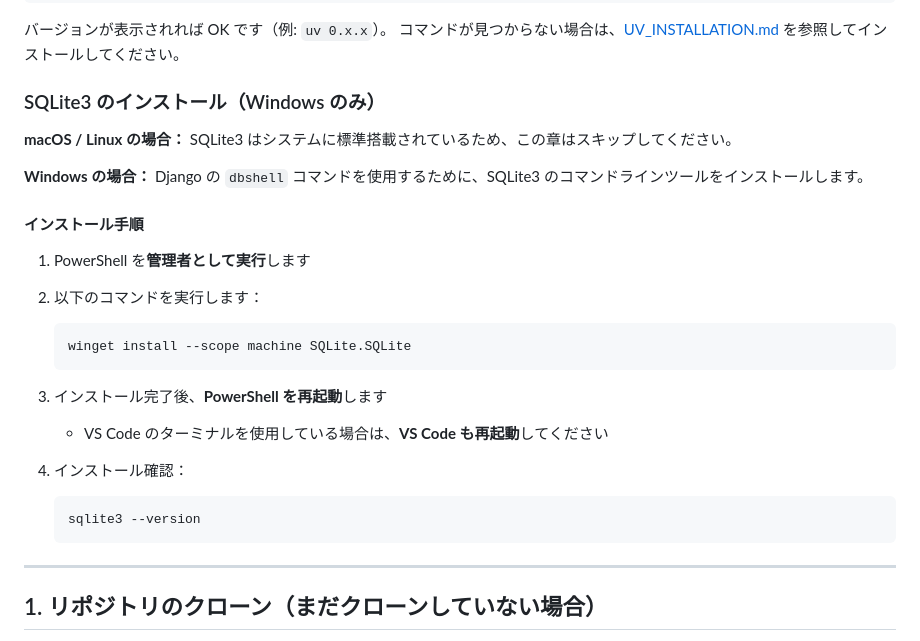
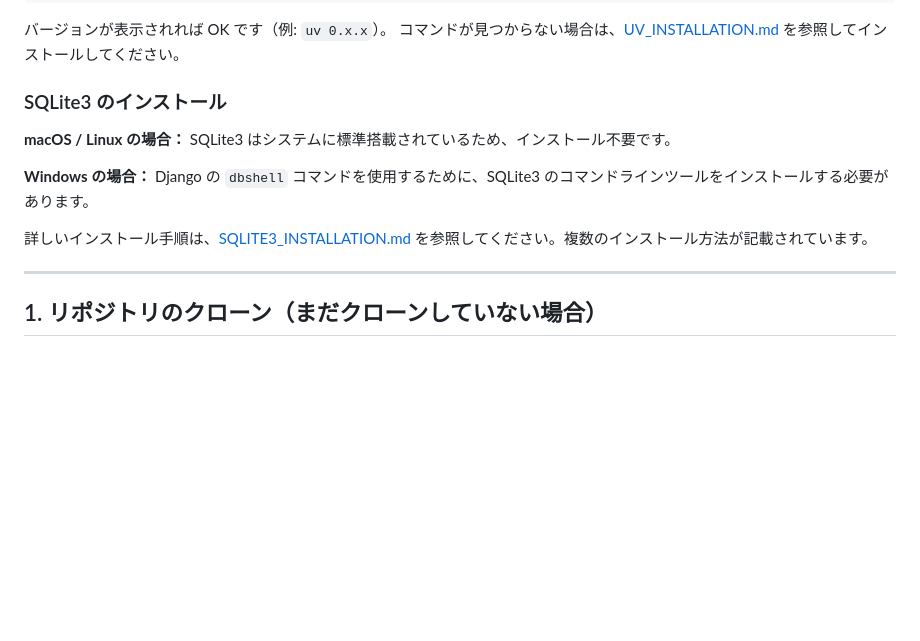
Before and after one commit to mikawa-pbl/pbl-app-2025, a Markdown page: docs/NEW_TEAM_SETUP.md, the part around the change. Drawn GitHub-style; blank space fills up the shorter version.

Commit message:
SQLite3インストール手順を整理し、Windows向けの詳細な手順を追加

````diff
--- a/docs/NEW_TEAM_SETUP.md
+++ b/docs/NEW_TEAM_SETUP.md
@@ -23,30 +23,13 @@ uv --version
 バージョンが表示されれば OK です（例: `uv 0.x.x`）。
 コマンドが見つからない場合は、[UV_INSTALLATION.md](UV_INSTALLATION.md) を参照してインストールしてください。
 
-### SQLite3 のインストール（Windows のみ）
+### SQLite3 のインストール
 
-**macOS / Linux の場合：** SQLite3 はシステムに標準搭載されているため、この章はスキップしてください。
+**macOS / Linux の場合：** SQLite3 はシステムに標準搭載されているため、インストール不要です。
 
-**Windows の場合：** Django の `dbshell` コマンドを使用するために、SQLite3 のコマンドラインツールをインストールします。
+**Windows の場合：** Django の `dbshell` コマンドを使用するために、SQLite3 のコマンドラインツールをインストールする必要があります。
 
-#### インストール手順
-
-1. PowerShell を**管理者として実行**します
-
-2. 以下のコマンドを実行します：
-
-   ```powershell
-   winget install --scope machine SQLite.SQLite
-   ```
-
-3. インストール完了後、**PowerShell を再起動**します
-   - VS Code のターミナルを使用している場合は、**VS Code も再起動**してください
-
-4. インストール確認：
-
-   ```powershell
-   sqlite3 --version
-   ```
+詳しいインストール手順は、[SQLITE3_INSTALLATION.md](SQLITE3_INSTALLATION.md) を参照してください。複数のインストール方法が記載されています。
 
 ---
 
````
Also changed, not shown: docs/SQLITE3_INSTALLATION.md (added, +257 -0 lines).
